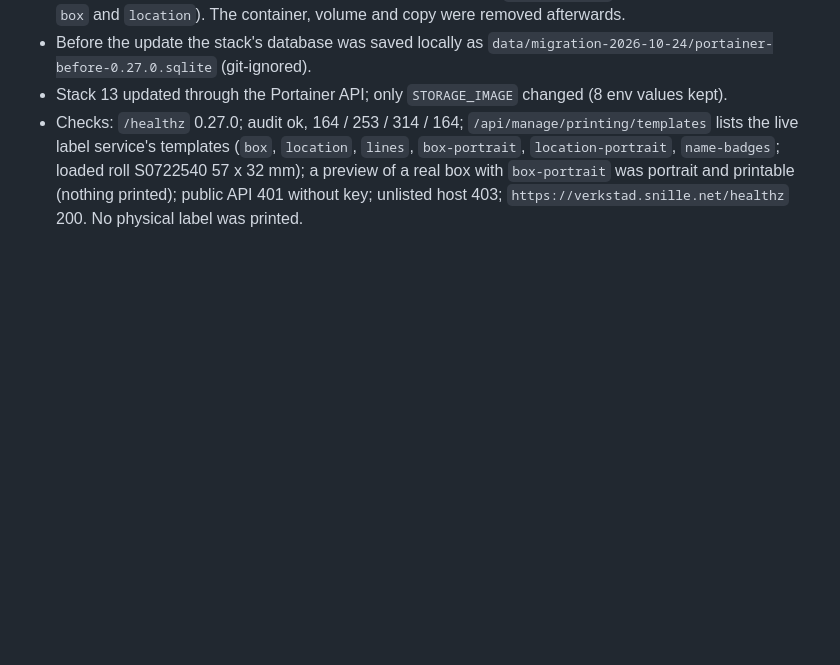
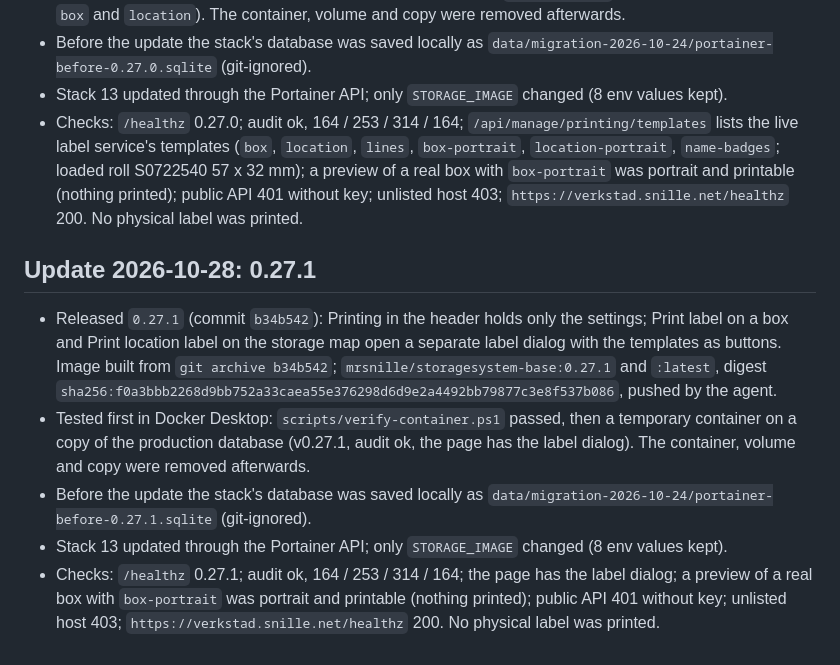
Before and after one commit to Snille/storagesystem-base, a Markdown page: docs/PORTAINER-MIGRATION.md, the part around the change. GitHub-like rendering; blank space fills up the shorter version.

Commit message:
Record the 0.27.1 update of the Portainer stack
Co-Authored-By: Claude Opus 5.5 <noreply@anthropic.com>

```diff
--- a/docs/PORTAINER-MIGRATION.md
+++ b/docs/PORTAINER-MIGRATION.md
@@ -283,3 +283,19 @@ a safety backup of the replaced database in the volume.
   `name-badges`; loaded roll S0722540 57 x 32 mm); a preview of a real box with `box-portrait` was
   portrait and printable (nothing printed); public API 401 without key; unlisted host 403;
   `https://verkstad.snille.net/healthz` 200. No physical label was printed.
+
+## Update 2026-10-28: 0.27.1
+
+- Released `0.27.1` (commit `b34b542`): Printing in the header holds only the settings; Print label on
+  a box and Print location label on the storage map open a separate label dialog with the templates as
+  buttons. Image built from `git archive b34b542`; `mrsnille/storagesystem-base:0.27.1` and `:latest`,
+  digest `sha256:f0a3bbb2268d9bb752a33caea55e376298d6d9e2a4492bb79877c3e8f537b086`, pushed by the agent.
+- Tested first in Docker Desktop: `scripts/verify-container.ps1` passed, then a temporary container on
+  a copy of the production database (v0.27.1, audit ok, the page has the label dialog). The container,
+  volume and copy were removed afterwards.
+- Before the update the stack's database was saved locally as
+  `data/migration-2026-10-24/portainer-before-0.27.1.sqlite` (git-ignored).
+- Stack 13 updated through the Portainer API; only `STORAGE_IMAGE` changed (8 env values kept).
+- Checks: `/healthz` 0.27.1; audit ok, 164 / 253 / 314 / 164; the page has the label dialog; a preview of
+  a real box with `box-portrait` was portrait and printable (nothing printed); public API 401 without
+  key; unlisted host 403; `https://verkstad.snille.net/healthz` 200. No physical label was printed.
```
